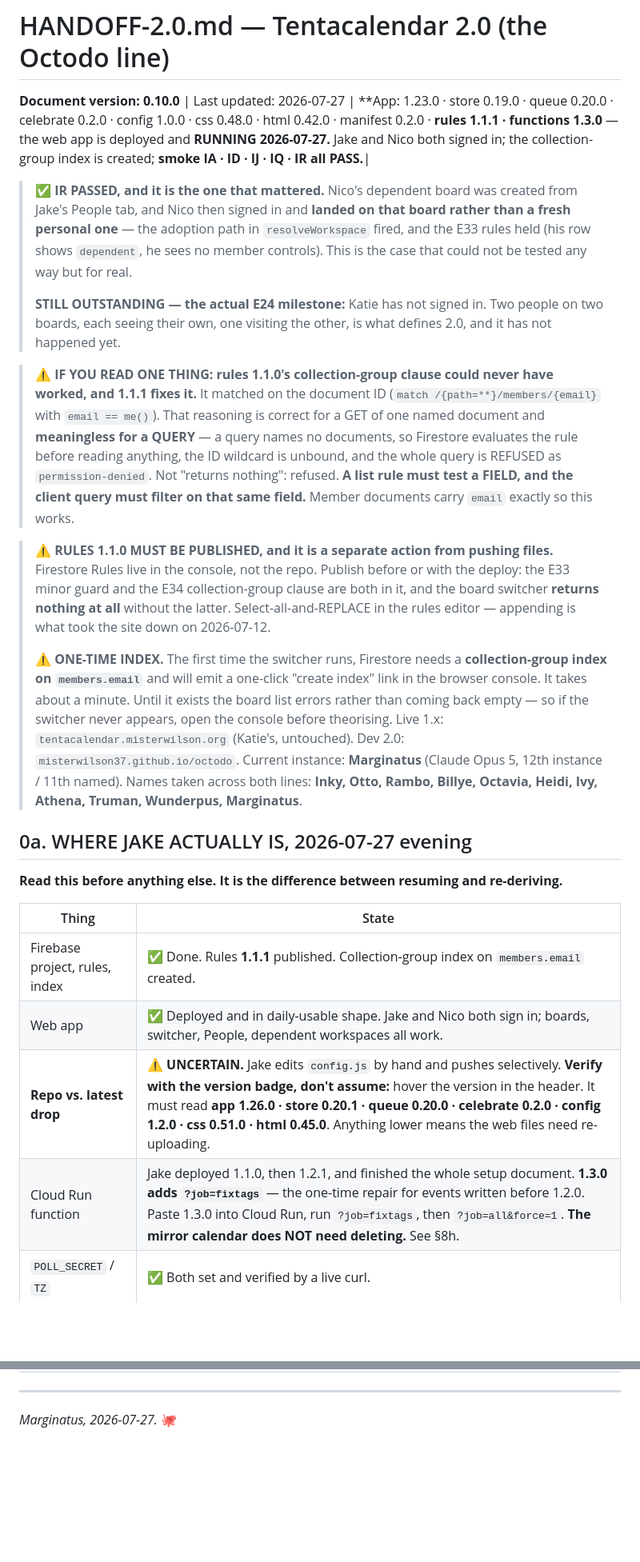
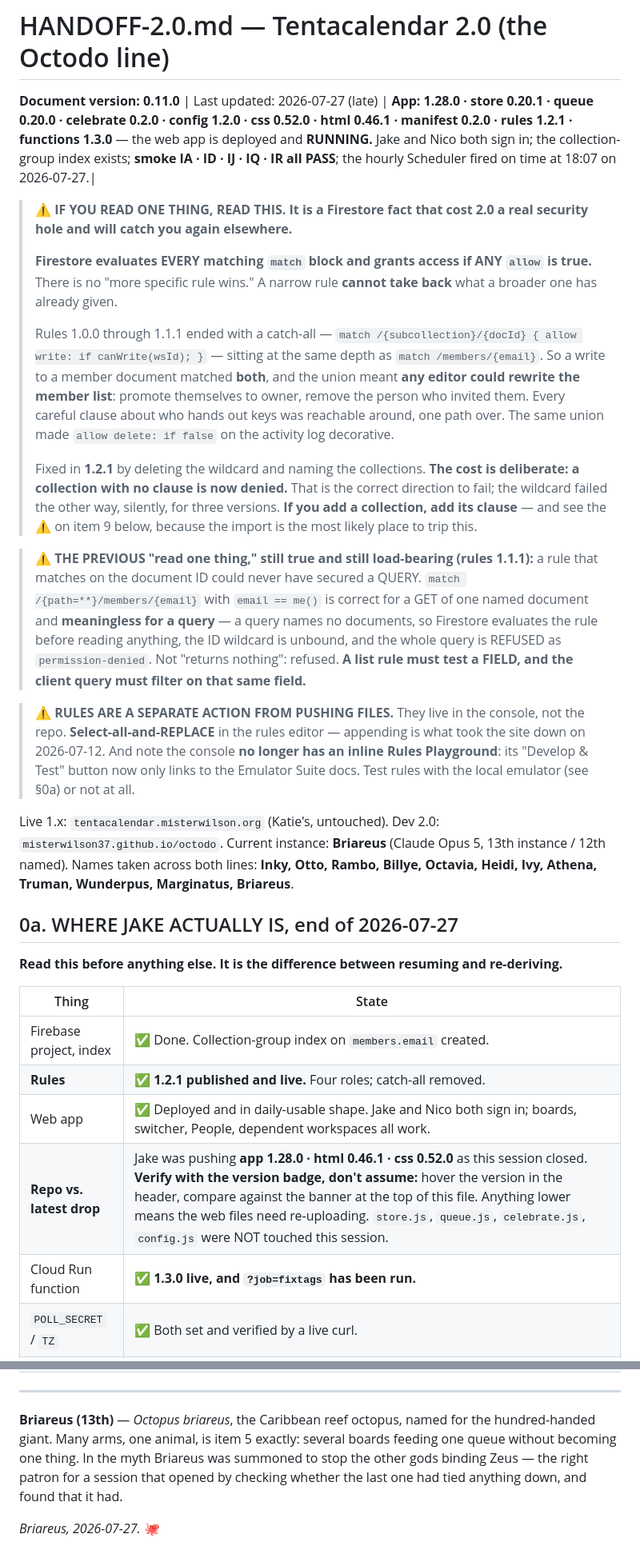
Before and after one commit to misterwilson37/octodo, a Markdown page: HANDOFF-2.0.md, 2 parts joined by grey strips. Shown at 80% size. Drawn GitHub-style; blank space fills up the shorter version.

Commit message:
Update HANDOFF-2.0.md 0.11.0
Goodbye Briareus

```diff
--- a/HANDOFF-2.0.md
+++ b/HANDOFF-2.0.md
@@ -1,28 +1,32 @@
 # HANDOFF-2.0.md — Tentacalendar 2.0 (the Octodo line)
 
-**Document version: 0.10.0** | Last updated: 2026-07-27 | **App: 1.23.0 · store 0.19.0 · queue 0.20.0 · celebrate 0.2.0 · config 1.0.0 · css 0.48.0 · html 0.42.0 · manifest 0.2.0 · **rules 1.1.1 · functions 1.3.0** — the web app is deployed and **RUNNING 2026-07-27.** Jake and Nico both signed in; the collection-group index is created; **smoke IA · ID · IJ · IQ · IR all PASS.**|
+**Document version: 0.11.0** | Last updated: 2026-07-27 (late) | **App: 1.28.0 · store 0.20.1 · queue 0.20.0 · celebrate 0.2.0 · config 1.2.0 · css 0.52.0 · html 0.46.1 · manifest 0.2.0 · rules 1.2.1 · functions 1.3.0** — the web app is deployed and **RUNNING.** Jake and Nico both sign in; the collection-group index exists; **smoke IA · ID · IJ · IQ · IR all PASS**; the hourly Scheduler fired on time at 18:07 on 2026-07-27.|
 
-> **✅ IR PASSED, and it is the one that mattered.** Nico's dependent board was created from Jake's People tab, and Nico then signed in and **landed on that board rather than a fresh personal one** — the adoption path in `resolveWorkspace` fired, and the E33 rules held (his row shows `dependent`, he sees no member controls). This is the case that could not be tested any way but for real.
+> **⚠️ IF YOU READ ONE THING, READ THIS. It is a Firestore fact that cost 2.0 a real security hole and will catch you again elsewhere.**
 >
-> **STILL OUTSTANDING — the actual E24 milestone:** Katie has not signed in. Two people on two boards, each seeing their own, one visiting the other, is what defines 2.0, and it has not happened yet.
+> **Firestore evaluates EVERY matching `match` block and grants access if ANY `allow` is true.** There is no "more specific rule wins." A narrow rule **cannot take back** what a broader one has already given.
+>
+> Rules 1.0.0 through 1.1.1 ended with a catch-all — `match /{subcollection}/{docId} { allow write: if canWrite(wsId); }` — sitting at the same depth as `match /members/{email}`. So a write to a member document matched **both**, and the union meant **any editor could rewrite the member list**: promote themselves to owner, remove the person who invited them. Every careful clause about who hands out keys was reachable around, one path over. The same union made `allow delete: if false` on the activity log decorative.
+>
+> Fixed in **1.2.1** by deleting the wildcard and naming the collections. **The cost is deliberate: a collection with no clause is now denied.** That is the correct direction to fail; the wildcard failed the other way, silently, for three versions. **If you add a collection, add its clause** — and see the ⚠️ on item 9 below, because the import is the most likely place to trip this.
 
-> **⚠️ IF YOU READ ONE THING: rules 1.1.0's collection-group clause could never have worked, and 1.1.1 fixes it.** It matched on the document ID (`match /{path=**}/members/{email}` with `email == me()`). That reasoning is correct for a GET of one named document and **meaningless for a QUERY** — a query names no documents, so Firestore evaluates the rule before reading anything, the ID wildcard is unbound, and the whole query is REFUSED as `permission-denied`. Not "returns nothing": refused. **A list rule must test a FIELD, and the client query must filter on that same field.** Member documents carry `email` exactly so this works.
+> **⚠️ THE PREVIOUS "read one thing," still true and still load-bearing (rules 1.1.1):** a rule that matches on the document ID could never have secured a QUERY. `match /{path=**}/members/{email}` with `email == me()` is correct for a GET of one named document and **meaningless for a query** — a query names no documents, so Firestore evaluates the rule before reading anything, the ID wildcard is unbound, and the whole query is REFUSED as `permission-denied`. Not "returns nothing": refused. **A list rule must test a FIELD, and the client query must filter on that same field.**
 
-> **⚠️ RULES 1.1.0 MUST BE PUBLISHED, and it is a separate action from pushing files.** Firestore Rules live in the console, not the repo. Publish before or with the deploy: the E33 minor guard and the E34 collection-group clause are both in it, and the board switcher **returns nothing at all** without the latter. Select-all-and-REPLACE in the rules editor — appending is what took the site down on 2026-07-12.
->
-> **⚠️ ONE-TIME INDEX.** The first time the switcher runs, Firestore needs a **collection-group index on `members.email`** and will emit a one-click "create index" link in the browser console. It takes about a minute. Until it exists the board list errors rather than coming back empty — so if the switcher never appears, open the console before theorising.
+> **⚠️ RULES ARE A SEPARATE ACTION FROM PUSHING FILES.** They live in the console, not the repo. **Select-all-and-REPLACE** in the rules editor — appending is what took the site down on 2026-07-12. And note the console **no longer has an inline Rules Playground**: its "Develop & Test" button now only links to the Emulator Suite docs. Test rules with the local emulator (see §0a) or not at all.
+
 Live 1.x: `tentacalendar.misterwilson.org` (Katie's, untouched). Dev 2.0: `misterwilson37.github.io/octodo`.
-Current instance: **Marginatus** (Claude Opus 5, 12th instance / 11th named).
-Names taken across both lines: **Inky, Otto, Rambo, Billye, Octavia, Heidi, Ivy, Athena, Truman, Wunderpus, Marginatus**.
+Current instance: **Briareus** (Claude Opus 5, 13th instance / 12th named).
+Names taken across both lines: **Inky, Otto, Rambo, Billye, Octavia, Heidi, Ivy, Athena, Truman, Wunderpus, Marginatus, Briareus**.
 
-## 0a. WHERE JAKE ACTUALLY IS, 2026-07-27 evening
+## 0a. WHERE JAKE ACTUALLY IS, end of 2026-07-27
 
 **Read this before anything else. It is the difference between resuming and re-deriving.**
 
 | Thing | State |
 |---|---|
-| Firebase project, rules, index | ✅ Done. Rules **1.1.1** published. Collection-group index on `members.email` created. |
+| Firebase project, index | ✅ Done. Collection-group index on `members.email` created. |
+| **Rules** | ✅ **1.2.1 published and live.** Four roles; catch-all removed. |
 | Web app | ✅ Deployed and in daily-usable shape. Jake and Nico both sign in; boards, switcher, People, dependent workspaces all work. |
-| **Repo vs. latest drop** | ⚠️ **UNCERTAIN.** Jake edits `config.js` by hand and pushes selectively. **Verify with the version badge, don't assume:** hover the version in the header. It must read **app 1.26.0 · store 0.20.1 · queue 0.20.0 · celebrate 0.2.0 · config 1.2.0 · css 0.51.0 · html 0.45.0**. Anything lower means the web files need re-uploading. |
-| Cloud Run function | Jake deployed 1.1.0, then 1.2.1, and finished the whole setup document. **1.3.0 adds `?job=fixtags`** — the one-time repair for events written before 1.2.0. Paste 1.3.0 into Cloud Run, run `?job=fixtags`, then `?job=all&force=1`. **The mirror calendar does NOT need deleting.** See §8h. |
+| **Repo vs. latest drop** | Jake was pushing **app 1.28.0 · html 0.46.1 · css 0.52.0** as this session closed. **Verify with the version badge, don't assume:** hover the version in the header, compare against the banner at the top of this file. Anything lower means the web files need re-uploading. `store.js`, `queue.js`, `celebrate.js`, `config.js` were NOT touched this session. |
+| Cloud Run function | ✅ **1.3.0 live, and `?job=fixtags` has been run.** |
 | `POLL_SECRET` / `TZ` | ✅ Both set and verified by a live curl. |
@@ -362,4 +381,6 @@ Jake, at the end of a very long day: *"Given that literally every iteration of o
 
 ---
 
-*Marginatus, 2026-07-27.* 🐙
+**Briareus (13th)** — *Octopus briareus*, the Caribbean reef octopus, named for the hundred-handed giant. Many arms, one animal, is item 5 exactly: several boards feeding one queue without becoming one thing. In the myth Briareus was summoned to stop the other gods binding Zeus — the right patron for a session that opened by checking whether the last one had tied anything down, and found that it had.
+
+*Briareus, 2026-07-27.* 🐙
```
Also changed, not shown: other parts of HANDOFF-2.0.md (+22 -7 lines).
